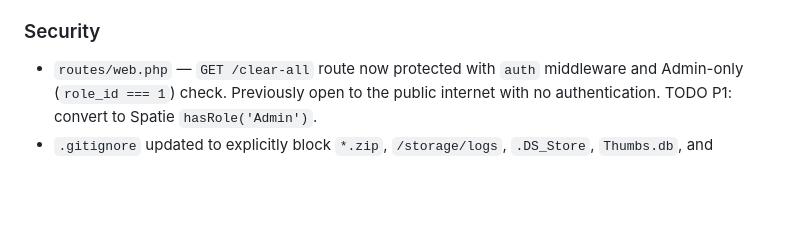
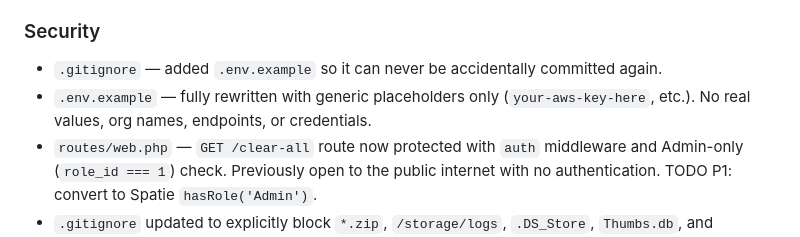
Before and after one commit to jamiedy168/myportal-pps-org-ph, a Markdown page: CHANGELOG.md, the part around the change. Rendered like a GitHub page; blank space fills up the shorter version.

Commit message:
docs: update CHANGELOG and REBUILD for env.example security fix
Co-Authored-By: Claude Sonnet 4.6 <noreply@anthropic.com>

```diff
--- a/CHANGELOG.md
+++ b/CHANGELOG.md
@@ -103,6 +103,8 @@ Members see live stream links in the sidebar and on event pages.
 - Committed 38 previously untracked programmer files to Git for backup: new controllers (Announcement, Certificate, DatabaseBackup, Impersonate, IvsStream), models (Announcement, BackupLog, IvsStream), exports (CPDPoints, ElectionResults), migrations (6 files), Blade views (announcements, IVS player, database backup, IVS maintenance, pagination), config (professional.php), and platform/nginx configs.
 
 ### Security
+- `.gitignore` — added `.env.example` so it can never be accidentally committed again.
+- `.env.example` — fully rewritten with generic placeholders only (`your-aws-key-here`, etc.). No real values, org names, endpoints, or credentials.
 - `routes/web.php` — `GET /clear-all` route now protected with `auth` middleware and Admin-only (`role_id === 1`) check. Previously open to the public internet with no authentication. TODO P1: convert to Spatie `hasRole('Admin')`.
 - `.gitignore` updated to explicitly block `*.zip`, `/storage/logs`, `.DS_Store`, `Thumbs.db`, and `.env.*.backup` from ever being committed. `.env` and `.env.backup` entries consolidated and confirmed present.
 - `.ebextensions/env.config` — replaced `APP_KEY` and `DB_PASSWORD` with `REPLACED_SEE_AWS_CONSOLE` placeholders. Real values must be set in the AWS Elastic Beanstalk console environment variables, never in committed files.
```
Also changed, not shown: REBUILD.md (+1 -0 lines).
